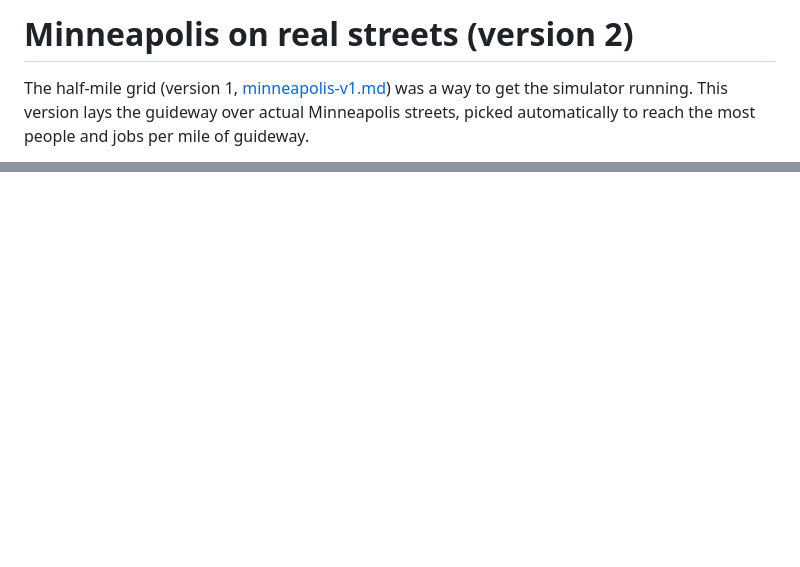
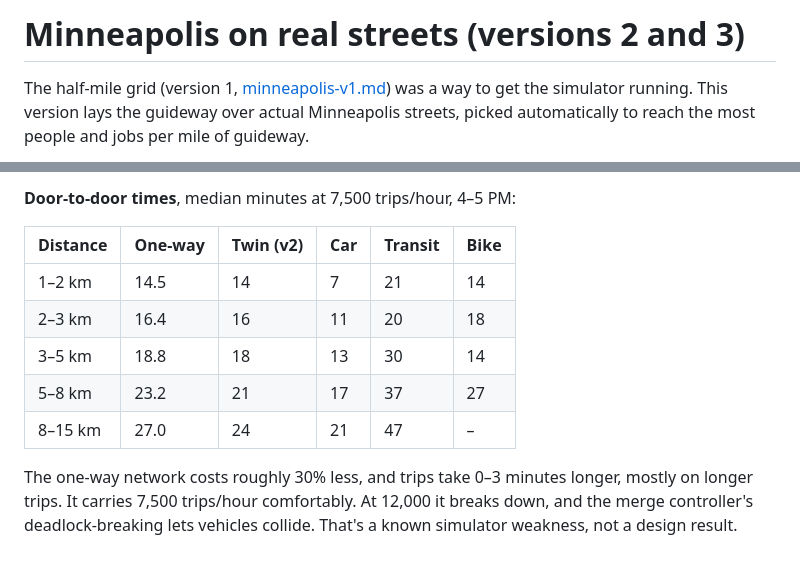
Before and after one commit to ianb/prt-exploration, a Markdown page: docs/street-network.md, 2 parts joined by grey strips. GitHub-like rendering; blank space fills up the shorter version.

```diff
--- a/docs/street-network.md
+++ b/docs/street-network.md
@@ -1,4 +1,4 @@
-# Minneapolis on real streets (version 2)
+# Minneapolis on real streets (versions 2 and 3)
 
 The half-mile grid (version 1, [minneapolis-v1.md](minneapolis-v1.md)) was
 a way to get the simulator running. This version lays the guideway over
@@ -118,0 +158,14 @@ Levers to close the gap with the car:
+**Door-to-door times**, median minutes at 7,500 trips/hour, 4–5 PM:
+
+| Distance | One-way | Twin (v2) | Car | Transit | Bike |
+|---|---|---|---|---|---|
+| 1–2 km | 14.5 | 14 | 7 | 21 | 14 |
+| 2–3 km | 16.4 | 16 | 11 | 20 | 18 |
+| 3–5 km | 18.8 | 18 | 13 | 30 | 14 |
+| 5–8 km | 23.2 | 21 | 17 | 37 | 27 |
+| 8–15 km | 27.0 | 24 | 21 | 47 | – |
+
+The one-way network costs roughly 30% less, and trips take 0–3 minutes
+longer, mostly on longer trips. It carries 7,500 trips/hour comfortably. At
+12,000 it breaks down, and the merge controller's deadlock-breaking lets
+vehicles collide. That's a known simulator weakness, not a design result.
```
Also changed, not shown: other parts of docs/street-network.md (+39 -0 lines), docs/img/oneway-network.png (added), 4 other files.
